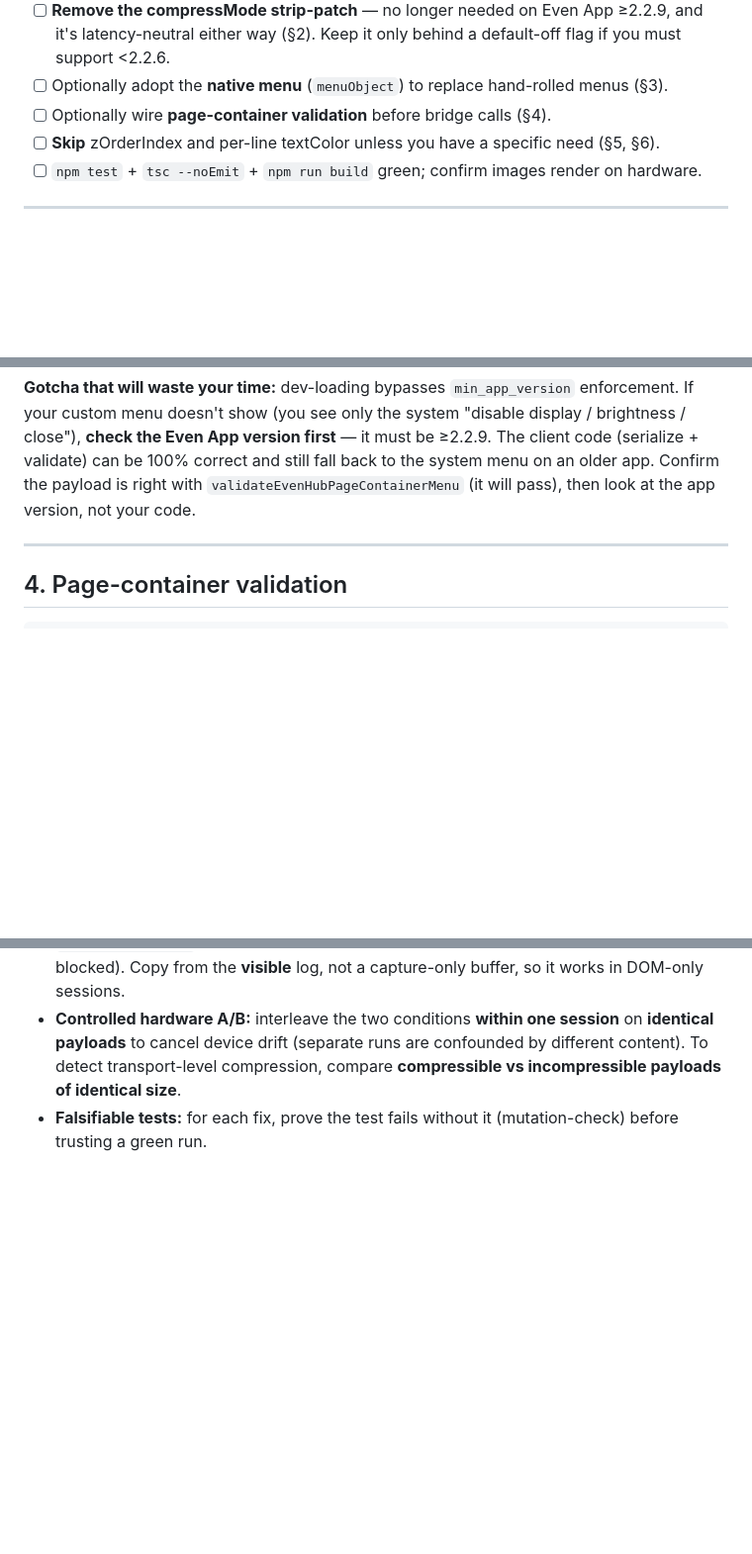
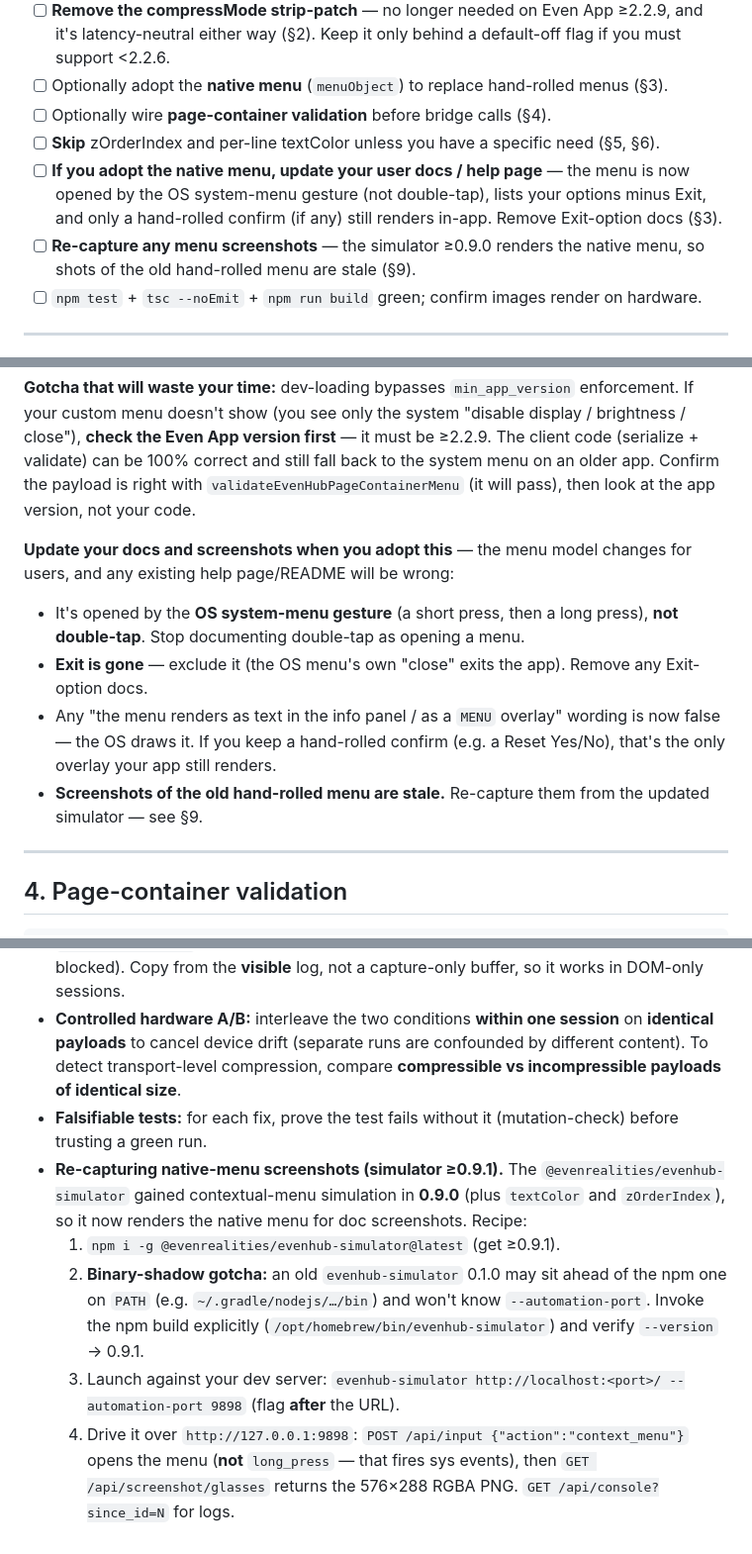
Before and after one commit to dmyster145/EvenSolitaire, a Markdown page: docs/g2-sdk-0.0.14-migration-notes.md, 3 parts joined by grey strips. Shown at 99% size. Rendered like a GitHub page; blank space fills up the shorter version.

Commit message:
Handoff doc: add doc-update + menu-screenshot-recapture guidance
Tell the other-app agents that adopting the native menu requires updating their
user docs (menu opened by OS gesture not double-tap; Exit removed; no in-panel
menu overlay) and re-capturing menu screenshots. Add the simulator ≥0.9.1 recipe
(context_menu automation action + screenshot endpoint; binary-shadow gotcha).

Co-Authored-By: Claude Opus 4.8 <noreply@anthropic.com>

```diff
--- a/docs/g2-sdk-0.0.14-migration-notes.md
+++ b/docs/g2-sdk-0.0.14-migration-notes.md
@@ -14,6 +14,8 @@ Handoff notes from the **EvenSolitaire** 0.0.14 work (Aug 2026). Apply these to
 - [ ] Optionally adopt the **native menu** (`menuObject`) to replace hand-rolled menus (§3).
 - [ ] Optionally wire **page-container validation** before bridge calls (§4).
 - [ ] **Skip** zOrderIndex and per-line textColor unless you have a specific need (§5, §6).
+- [ ] **If you adopt the native menu, update your user docs / help page** — the menu is now opened by the OS system-menu gesture (not double-tap), lists your options minus Exit, and only a hand-rolled confirm (if any) still renders in-app. Remove Exit-option docs (§3).
+- [ ] **Re-capture any menu screenshots** — the simulator ≥0.9.0 renders the native menu, so shots of the old hand-rolled menu are stale (§9).
 - [ ] `npm test` + `tsc --noEmit` + `npm run build` green; confirm images render on hardware.
 
 ---
@@ -58,6 +60,12 @@ Omit `menuObject` on `rebuildPageContainer` to clear it. Click arrives as `event
 - Because the OS draws it, **menu frames leave your BLE pipeline** (small win — but note a hand-rolled menu rendered as *text* was already cheap; the real gain is UX + code deletion).
 
 **Gotcha that will waste your time:** dev-loading bypasses `min_app_version` enforcement. If your custom menu doesn't show (you see only the system "disable display / brightness / close"), **check the Even App version first** — it must be ≥2.2.9. The client code (serialize + validate) can be 100% correct and still fall back to the system menu on an older app. Confirm the payload is right with `validateEvenHubPageContainerMenu` (it will pass), then look at the app version, not your code.
+
+**Update your docs and screenshots when you adopt this** — the menu model changes for users, and any existing help page/README will be wrong:
+- It's opened by the **OS system-menu gesture** (a short press, then a long press), **not double-tap**. Stop documenting double-tap as opening a menu.
+- **Exit is gone** — exclude it (the OS menu's own "close" exits the app). Remove any Exit-option docs.
+- Any "the menu renders as text in the info panel / as a `MENU` overlay" wording is now false — the OS draws it. If you keep a hand-rolled confirm (e.g. a Reset Yes/No), that's the only overlay your app still renders.
+- **Screenshots of the old hand-rolled menu are stale.** Re-capture them from the updated simulator — see §9.
 
 ---
 
@@ -108,3 +116,8 @@ Front/back stacking for containers. **All-or-nothing per page** (set on every li
 - **Perf instrumentation rig:** structured `[App][Perf][Component] key=value` log lines; per-container send timing (min/avg/max/bytes/failed windows); EWMA congestion detector with hysteresis; an on-screen DOM console with a **Copy-All** button for hardware capture. Harden the clipboard for the Flutter WebView: on-screen editable `<textarea>` + `setSelectionRange`, with a manual-select fallback (the async clipboard API is often blocked). Copy from the **visible** log, not a capture-only buffer, so it works in DOM-only sessions.
 - **Controlled hardware A/B:** interleave the two conditions **within one session** on **identical payloads** to cancel device drift (separate runs are confounded by different content). To detect transport-level compression, compare **compressible vs incompressible payloads of identical size**.
 - **Falsifiable tests:** for each fix, prove the test fails without it (mutation-check) before trusting a green run.
+- **Re-capturing native-menu screenshots (simulator ≥0.9.1).** The `@evenrealities/evenhub-simulator` gained contextual-menu simulation in **0.9.0** (plus `textColor` and `zOrderIndex`), so it now renders the native menu for doc screenshots. Recipe:
+  1. `npm i -g @evenrealities/evenhub-simulator@latest` (get ≥0.9.1).
+  2. **Binary-shadow gotcha:** an old `evenhub-simulator` 0.1.0 may sit ahead of the npm one on `PATH` (e.g. `~/.gradle/nodejs/…/bin`) and won't know `--automation-port`. Invoke the npm build explicitly (`/opt/homebrew/bin/evenhub-simulator`) and verify `--version` → 0.9.1.
+  3. Launch against your dev server: `evenhub-simulator http://localhost:<port>/ --automation-port 9898` (flag **after** the URL).
+  4. Drive it over `http://127.0.0.1:9898`: `POST /api/input {"action":"context_menu"}` opens the menu (**not** `long_press` — that fires sys events), then `GET /api/screenshot/glasses` returns the 576×288 RGBA PNG. `GET /api/console?since_id=N` for logs.
```
